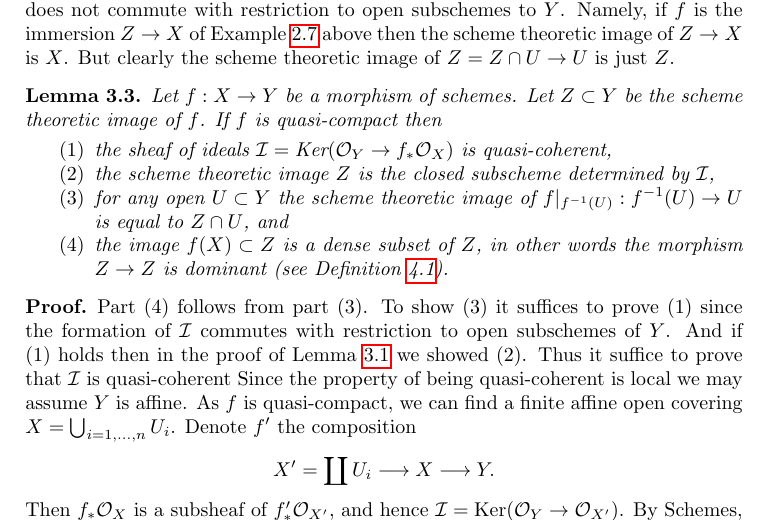
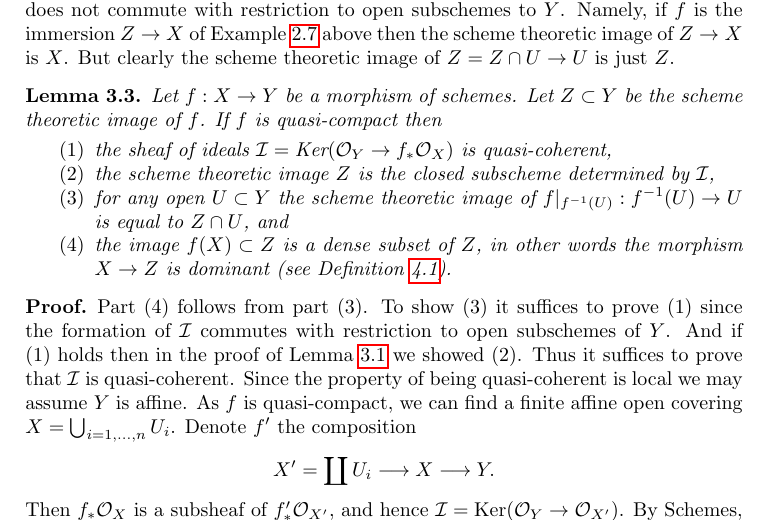
Before and after one commit to stacks/stacks-project, a LaTeX paper (morphisms.tex): part of page 4 of 30, cut so that both start at the same text. Compiled offline with pdfLaTeX.

Commit message:
Typos found by Zach Maddock
	modified:   morphisms.tex

```diff
--- a/morphisms.tex
+++ b/morphisms.tex
@@ -293,7 +294,7 @@ determined by $\mathcal{I}$,
 \item for any open $U \subset Y$ the scheme theoretic image of
 $f|_{f^{-1}(U)} : f^{-1}(U) \to U$ is equal to $Z \cap U$, and
 \item the image $f(X) \subset Z$ is a dense subset of $Z$, in other
-words the morphism $Z \to Z$ is dominant
+words the morphism $X \to Z$ is dominant
 (see Definition \ref{definition-dominant}).
 \end{enumerate}
 \end{lemma}
@@ -303,7 +304,7 @@ Part (4) follows from part (3). To show (3) it suffices
 to prove (1) since the formation of $\mathcal{I}$ commutes with restriction to
 open subschemes of $Y$. And if (1) holds then in
 the proof of Lemma \ref{lemma-scheme-theoretic-image} we showed (2).
-Thus it suffice to prove that $\mathcal{I}$ is quasi-coherent
+Thus it suffices to prove that $\mathcal{I}$ is quasi-coherent.
 Since the property of being quasi-coherent is
 local we may assume $Y$ is affine. As $f$ is quasi-compact,
 we can find a finite affine open covering
```
Also changed, not shown: morphisms.tex (3 more changed lines).
